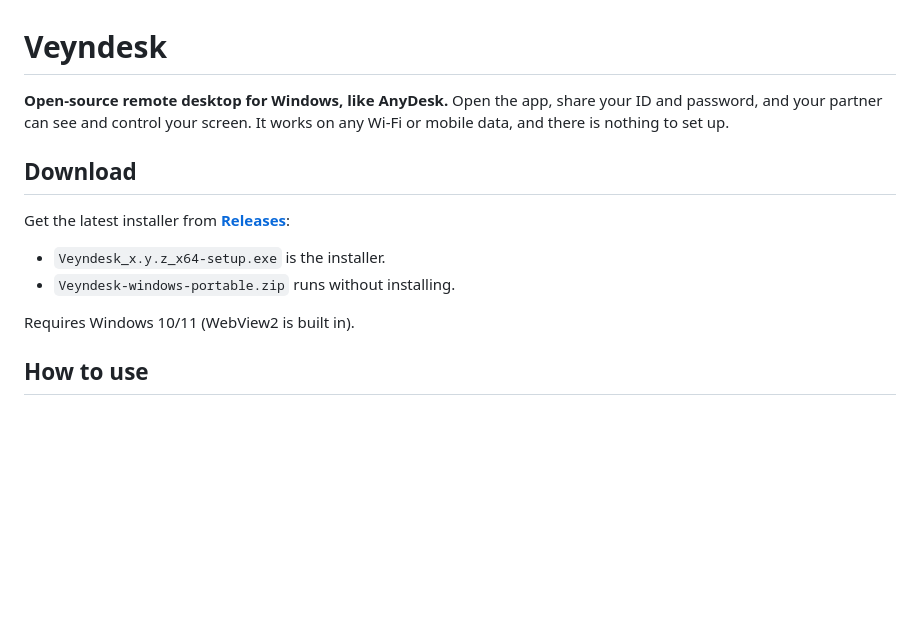
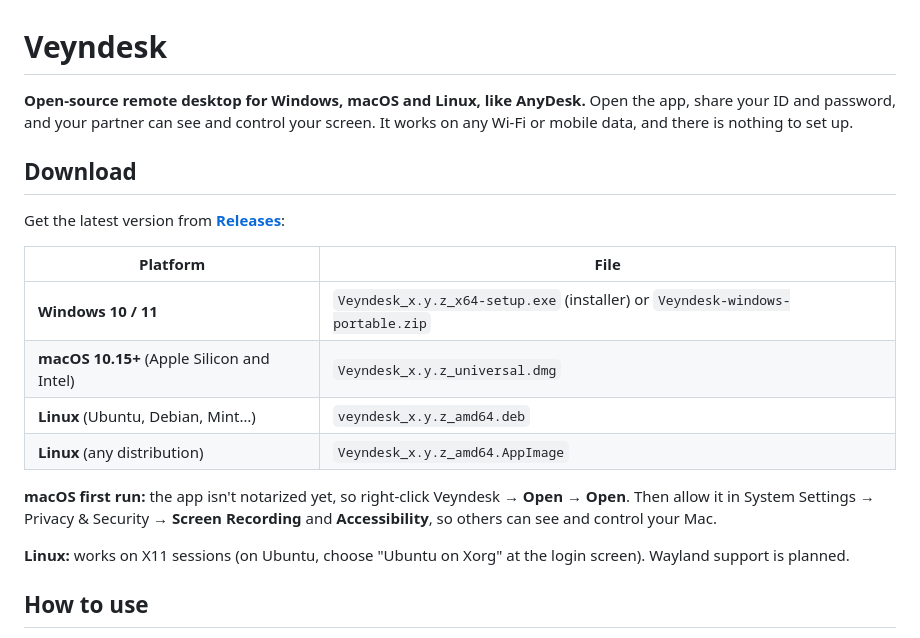
Before and after one commit to KavindaBanukaVC/veyndesk, a Markdown page: README.md, the part around the change. GitHub-like rendering; blank space fills up the shorter version.

```diff
--- a/README.md
+++ b/README.md
@@ -1,17 +1,24 @@
 # Veyndesk
 
-**Open-source remote desktop for Windows, like AnyDesk.** Open the app, share your ID and password,
+**Open-source remote desktop for Windows, macOS and Linux, like AnyDesk.** Open the app, share your ID and password,
 and your partner can see and control your screen. It works on any Wi-Fi or mobile data, and there
 is nothing to set up.
 
 ## Download
 
-Get the latest installer from **[Releases](../../releases)**:
+Get the latest version from **[Releases](../../releases/latest)**:
 
-- `Veyndesk_x.y.z_x64-setup.exe` is the installer.
-- `Veyndesk-windows-portable.zip` runs without installing.
+| Platform | File |
+|---|---|
+| **Windows 10 / 11** | `Veyndesk_x.y.z_x64-setup.exe` (installer) or `Veyndesk-windows-portable.zip` |
+| **macOS 10.15+** (Apple Silicon and Intel) | `Veyndesk_x.y.z_universal.dmg` |
+| **Linux** (Ubuntu, Debian, Mint…) | `veyndesk_x.y.z_amd64.deb` |
+| **Linux** (any distribution) | `Veyndesk_x.y.z_amd64.AppImage` |
 
-Requires Windows 10/11 (WebView2 is built in).
+**macOS first run:** the app isn't notarized yet, so right-click Veyndesk → **Open** → **Open**. Then allow it in
+System Settings → Privacy & Security → **Screen Recording** and **Accessibility**, so others can see and control your Mac.
+
+**Linux:** works on X11 sessions (on Ubuntu, choose "Ubuntu on Xorg" at the login screen). Wayland support is planned.
 
 ## How to use
 
```
